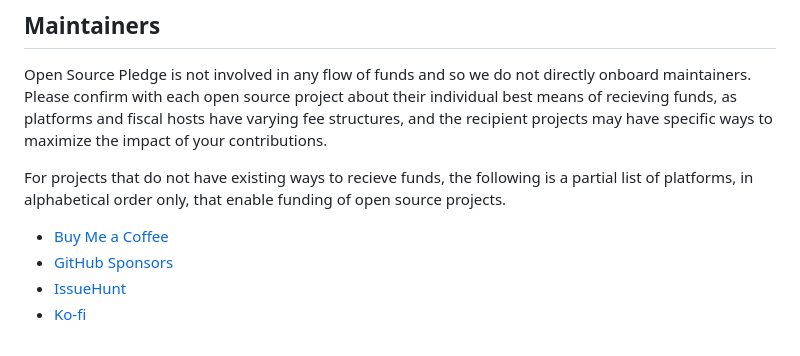
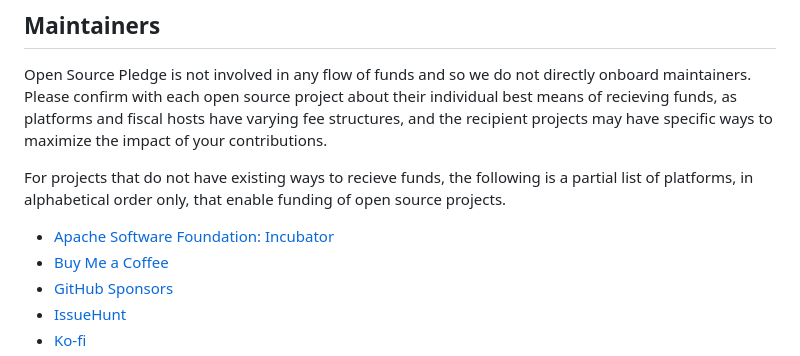
Before and after one commit to opensourcepledge/opensourcepledge.com, a Markdown page: README.md, the part around the change. Drawn GitHub-style.

Commit message:
doc: Funding platforms: add Apache Software Foundation
Signed-off-by: Robin H. Johnson <robbat2@gentoo.org>
Reference: https://github.com/opensourcepledge/osspledge.com/issues/50

```diff
--- a/README.md
+++ b/README.md
@@ -90,6 +90,7 @@ For projects that do not have existing ways to recieve funds, the following is
 a partial list of platforms, in alphabetical order only, that enable funding of
 open source projects.
 
+- [Apache Software Foundation: Incubator](https://incubator.apache.org/)
 - [Buy Me a Coffee](https://www.buymeacoffee.com/)
 - [GitHub Sponsors](https://github.com/sponsors)
 - [IssueHunt](https://issuehunt.io/)
```
